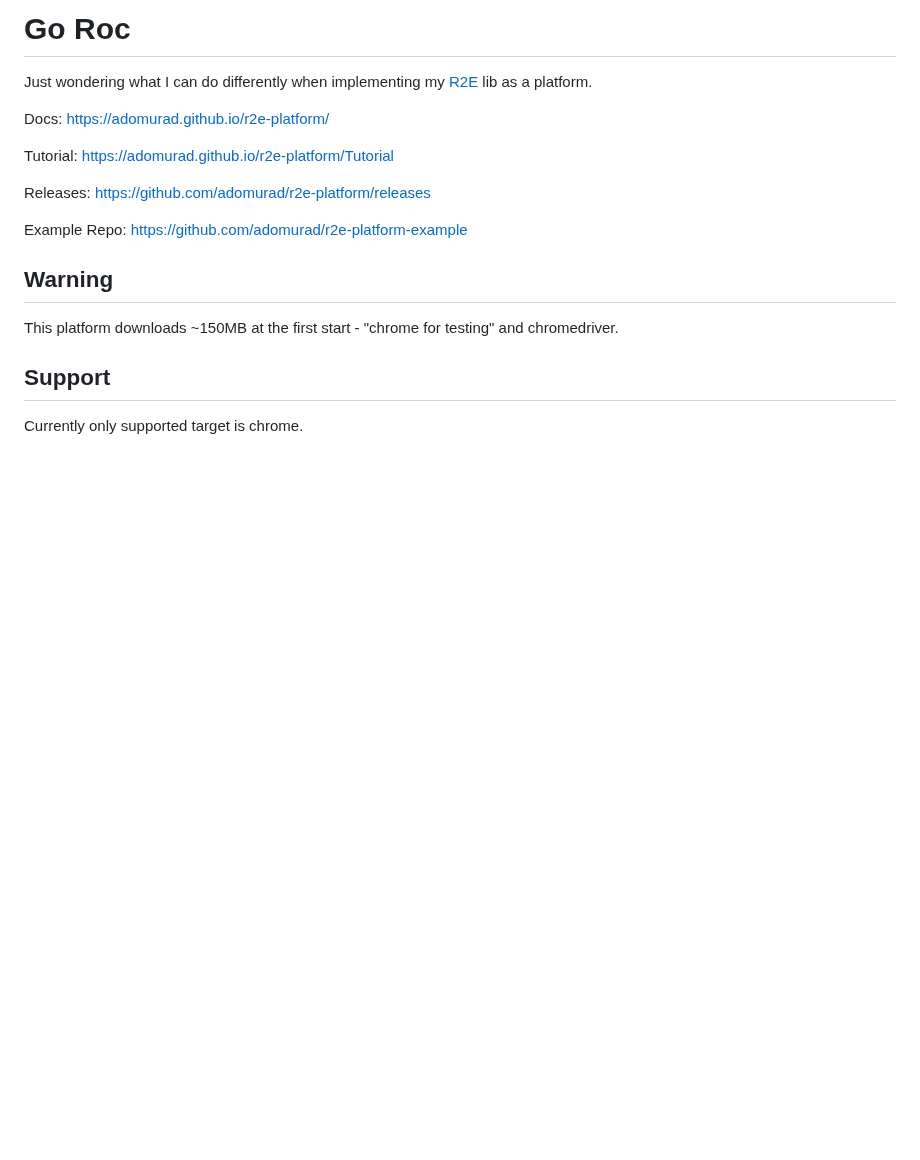
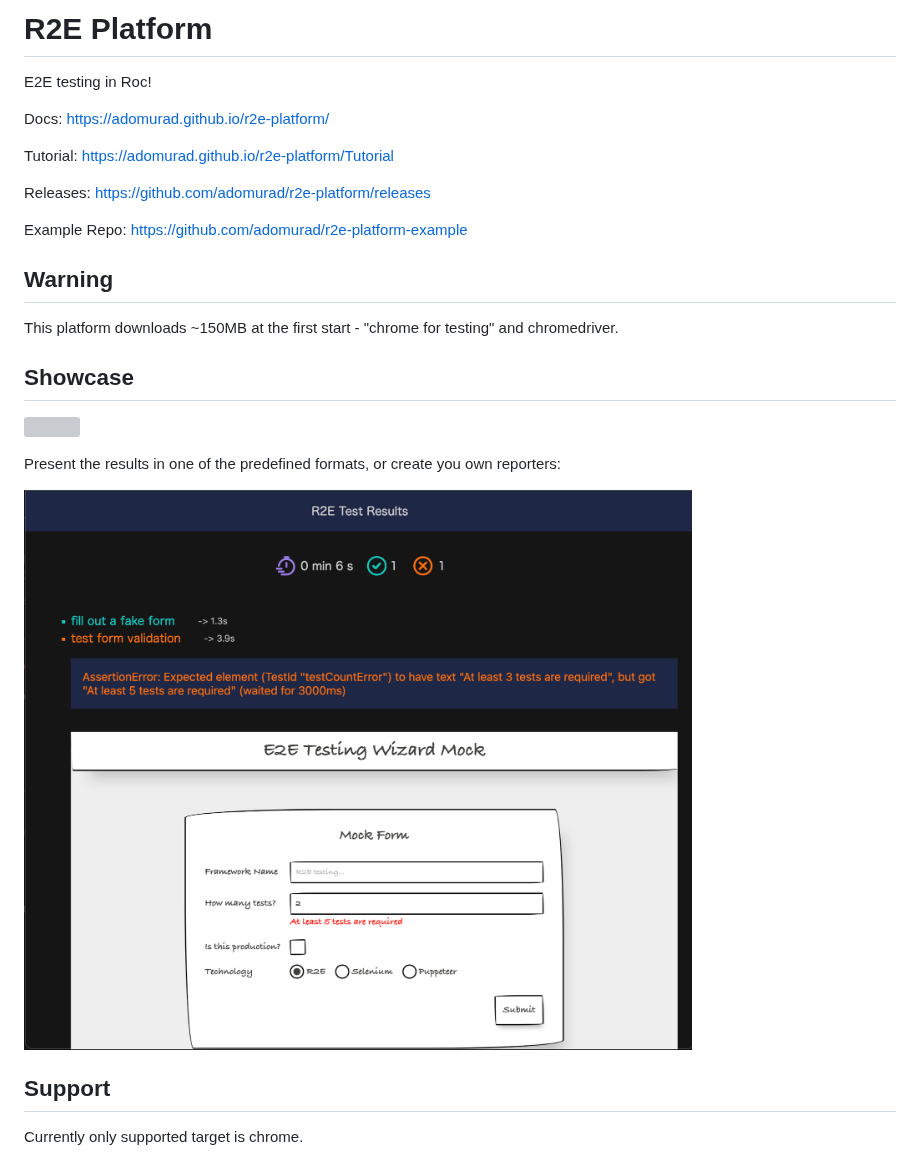
Before and after one commit to adomurad/r2e-platform, a Markdown page: README.md, the part around the change. Drawn GitHub-style; pictures changed too: images/R2E-results.png (added); blank space fills up the shorter version; grey boxes are pictures that could not be loaded.

Commit message:
showcase

```diff
--- a/README.md
+++ b/README.md
@@ -1,7 +1,6 @@
-# Go Roc
+# R2E Platform
 
-Just wondering what I can do differently when implementing my
-[R2E](https://github.com/adomurad/r2e) lib as a platform.
+E2E testing in Roc!
 
 Docs: https://adomurad.github.io/r2e-platform/
 
@@ -15,6 +14,14 @@ Example Repo: https://github.com/adomurad/r2e-platform-example
 
 This platform downloads ~150MB at the first start - "chrome for testing" and
 chromedriver.
+
+## Showcase
+
+![](./images/R2E-showcase.gif)
+
+Present the results in one of the predefined formats, or create you own reporters:
+
+![](./images/R2E-results.png)
 
 ## Support
 
```
Also changed, not shown: 1 other file.
